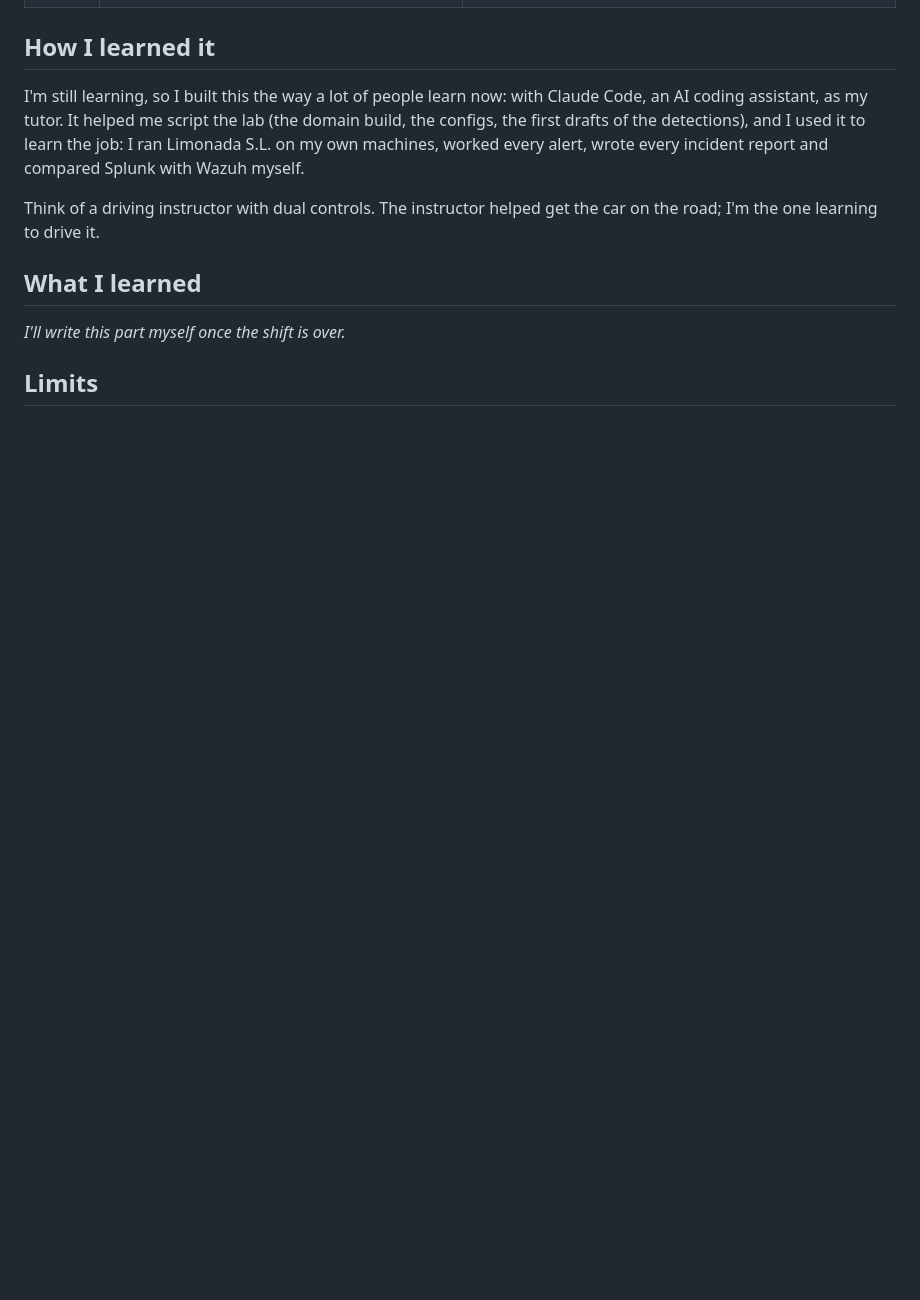
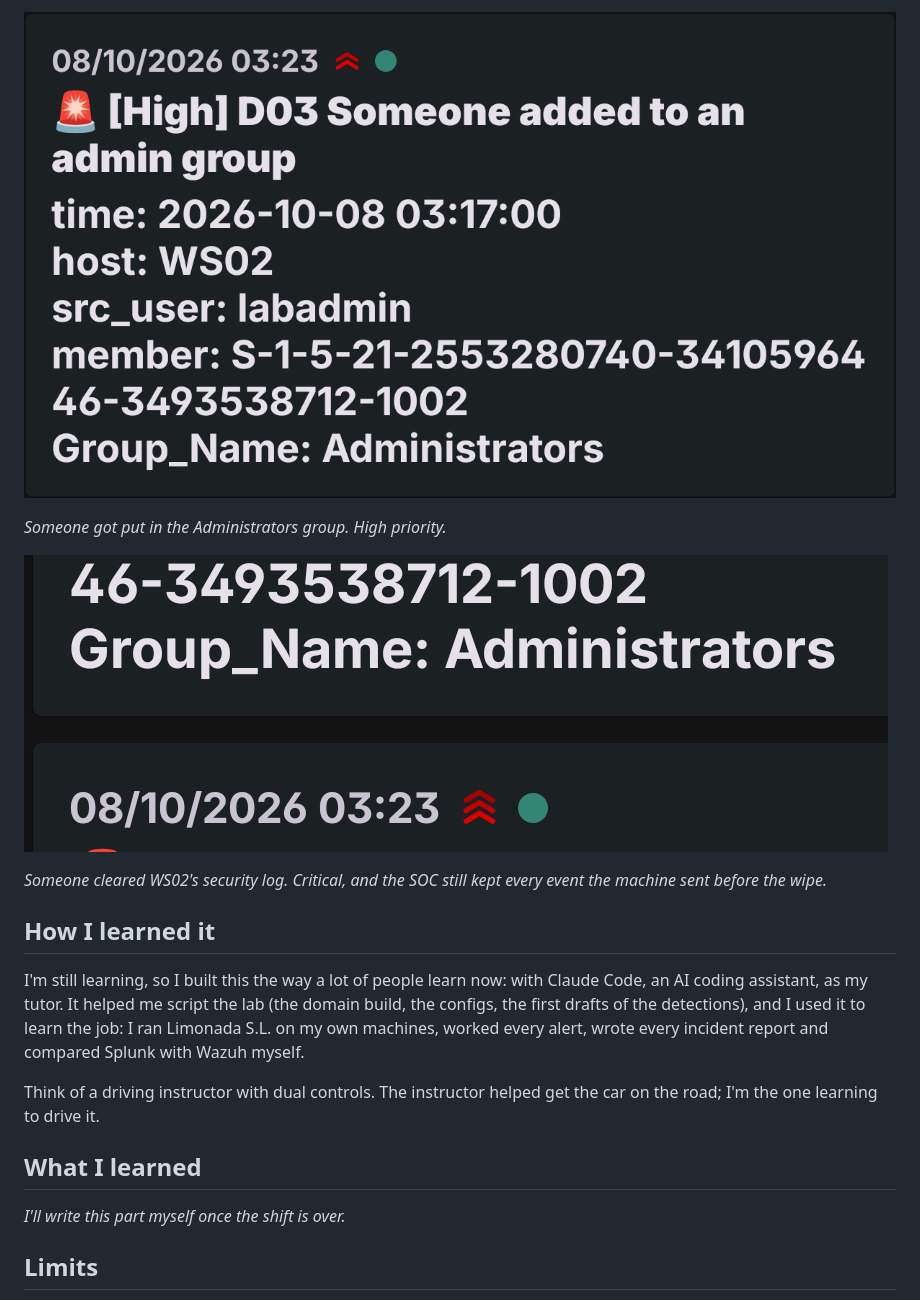
Before and after one commit to albeen-sknight/soc-in-a-box, a Markdown page: README.md, the part around one of its changes. Rendered like a GitHub page; blank space fills up the shorter version.

```diff
--- a/README.md
+++ b/README.md
@@ -59,3 +101,11 @@ The company lives on a private VMware network and the SOC lives outside it, in D
+![D03 paging my phone](docs/screenshots/09-phone-page-d03.png)
+
+*Someone got put in the Administrators group. High priority.*
+
+![D08 paging my phone](docs/screenshots/10-phone-page-d08.png)
+
+*Someone cleared WS02's security log. Critical, and the SOC still kept every event the machine sent before the wipe.*
+
 ## How I learned it
 
 I'm still learning, so I built this the way a lot of people learn now: with Claude Code, an AI coding assistant, as my tutor. It helped me script the lab (the domain build, the configs, the first drafts of the detections), and I used it to learn the job: I ran Limonada S.L. on my own machines, worked every alert, wrote every incident report and compared Splunk with Wazuh myself.
```
Also changed, not shown: other parts of README.md (+43 -1 lines).
